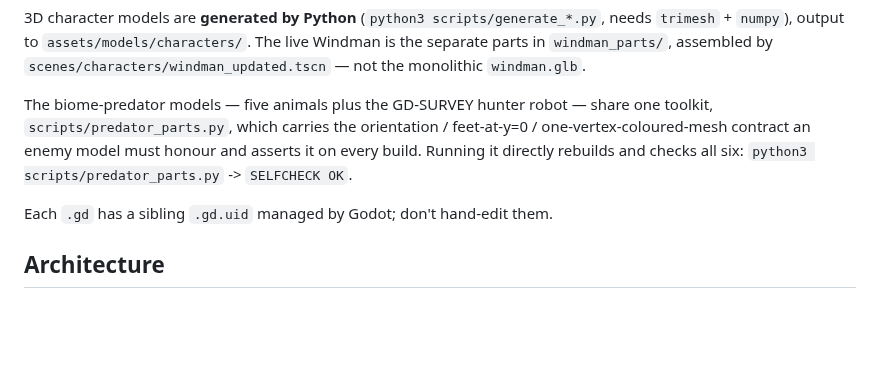
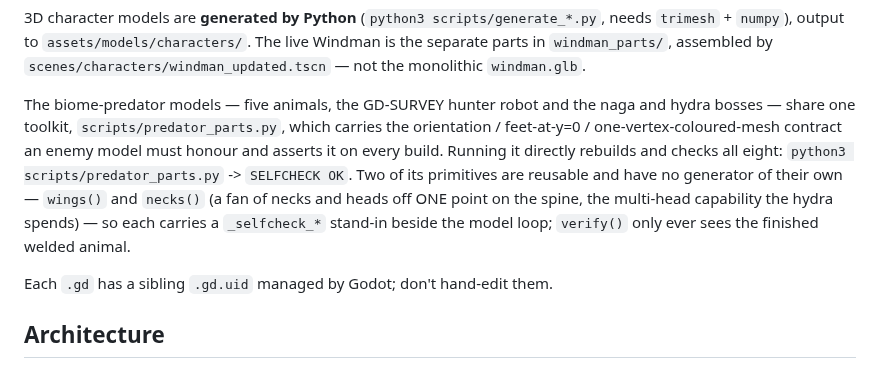
Before and after one commit to korjavin/godot-test1, a Markdown page: CLAUDE.md, the part around the change. GitHub-like rendering; blank space fills up the shorter version.

Commit message:
docs: the toolkit now builds eight, and necks() is its second reusable primitive

```diff
--- a/CLAUDE.md
+++ b/CLAUDE.md
@@ -119,11 +119,16 @@ The lobby in `server/` is a separate Go service with its own `go test` suite.
 separate parts in `windman_parts/`, assembled by `scenes/characters/windman_updated.tscn`
 — not the monolithic `windman.glb`.
 
-The biome-predator models — five animals plus the GD-SURVEY hunter robot — share one
+The biome-predator models — five animals, the GD-SURVEY hunter robot and the naga and
+hydra bosses — share one
 toolkit, `scripts/predator_parts.py`, which carries the orientation / feet-at-y=0 /
 one-vertex-coloured-mesh contract an enemy model must honour and asserts it on every
-build. Running it directly rebuilds and checks all six:
-`python3 scripts/predator_parts.py` -> `SELFCHECK OK`.
+build. Running it directly rebuilds and checks all eight:
+`python3 scripts/predator_parts.py` -> `SELFCHECK OK`. Two of its primitives are
+reusable and have no generator of their own — `wings()` and `necks()` (a fan of necks
+and heads off ONE point on the spine, the multi-head capability the hydra spends) — so
+each carries a `_selfcheck_*` stand-in beside the model loop; `verify()` only ever sees
+the finished welded animal.
 
 Each `.gd` has a sibling `.gd.uid` managed by Godot; don't hand-edit them.
 
```
